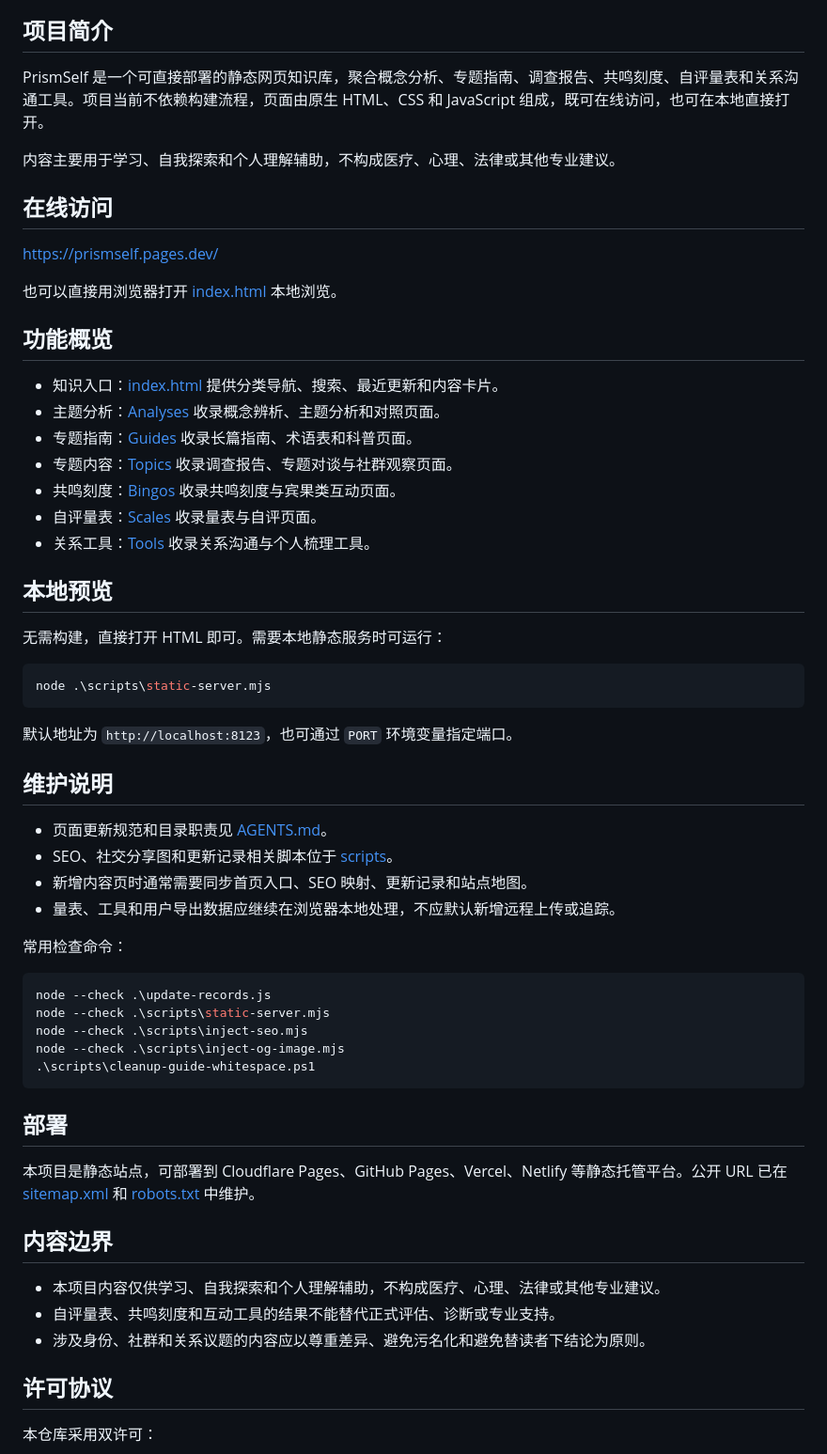
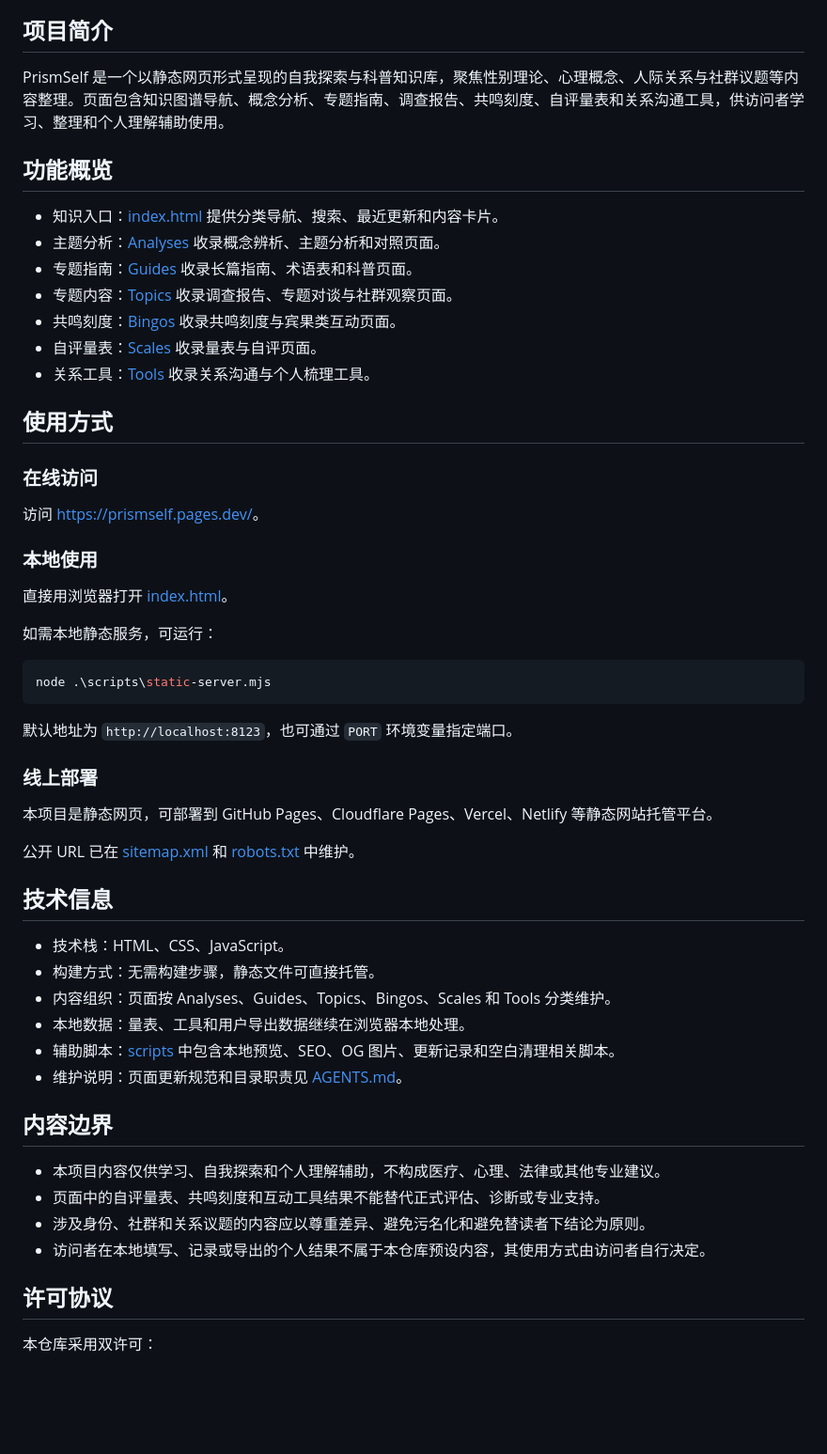
Before and after one commit to KrelinnBios/PrismSelf, a Markdown page: README.md, the part around the change. Shown at 94% size. Rendered like a GitHub page; blank space fills up the shorter version.

Commit message:
更新 README.md

````diff
--- a/README.md
+++ b/README.md
@@ -11,15 +11,7 @@
 
 ## 项目简介
 
-PrismSelf 是一个可直接部署的静态网页知识库，聚合概念分析、专题指南、调查报告、共鸣刻度、自评量表和关系沟通工具。项目当前不依赖构建流程，页面由原生 HTML、CSS 和 JavaScript 组成，既可在线访问，也可在本地直接打开。
-
-内容主要用于学习、自我探索和个人理解辅助，不构成医疗、心理、法律或其他专业建议。
-
-## 在线访问
-
-<https://prismself.pages.dev/>
-
-也可以直接用浏览器打开 [index.html](./index.html) 本地浏览。
+PrismSelf 是一个以静态网页形式呈现的自我探索与科普知识库，聚焦性别理论、心理概念、人际关系与社群议题等内容整理。页面包含知识图谱导航、概念分析、专题指南、调查报告、共鸣刻度、自评量表和关系沟通工具，供访问者学习、整理和个人理解辅助使用。
 
 ## 功能概览
 
@@ -31,9 +23,17 @@ PrismSelf 是一个可直接部署的静态网页知识库，聚合概念分析
 - 自评量表：[Scales](./Scales) 收录量表与自评页面。
 - 关系工具：[Tools](./Tools) 收录关系沟通与个人梳理工具。
 
-## 本地预览
+## 使用方式
 
-无需构建，直接打开 HTML 即可。需要本地静态服务时可运行：
+### 在线访问
+
+访问 <https://prismself.pages.dev/>。
+
+### 本地使用
+
+直接用浏览器打开 [index.html](./index.html)。
+
+如需本地静态服务，可运行：
 
 ```powershell
 node .\scripts\static-server.mjs
@@ -41,32 +41,27 @@ node .\scripts\static-server.mjs
 
 默认地址为 `http://localhost:8123`，也可通过 `PORT` 环境变量指定端口。
 
-## 维护说明
+### 线上部署
 
-- 页面更新规范和目录职责见 [AGENTS.md](./AGENTS.md)。
-- SEO、社交分享图和更新记录相关脚本位于 [scripts](./scripts)。
-- 新增内容页时通常需要同步首页入口、SEO 映射、更新记录和站点地图。
-- 量表、工具和用户导出数据应继续在浏览器本地处理，不应默认新增远程上传或追踪。
+本项目是静态网页，可部署到 GitHub Pages、Cloudflare Pages、Vercel、Netlify 等静态网站托管平台。
 
-常用检查命令：
+公开 URL 已在 [sitemap.xml](./sitemap.xml) 和 [robots.txt](./robots.txt) 中维护。
 
-```powershell
-node --check .\update-records.js
-node --check .\scripts\static-server.mjs
-node --check .\scripts\inject-seo.mjs
-node --check .\scripts\inject-og-image.mjs
-.\scripts\cleanup-guide-whitespace.ps1
-```
+## 技术信息
 
-## 部署
-
-本项目是静态站点，可部署到 Cloudflare Pages、GitHub Pages、Vercel、Netlify 等静态托管平台。公开 URL 已在 [sitemap.xml](./sitemap.xml) 和 [robots.txt](./robots.txt) 中维护。
+- 技术栈：HTML、CSS、JavaScript。
+- 构建方式：无需构建步骤，静态文件可直接托管。
+- 内容组织：页面按 Analyses、Guides、Topics、Bingos、Scales 和 Tools 分类维护。
+- 本地数据：量表、工具和用户导出数据继续在浏览器本地处理。
+- 辅助脚本：[scripts](./scripts) 中包含本地预览、SEO、OG 图片、更新记录和空白清理相关脚本。
+- 维护说明：页面更新规范和目录职责见 [AGENTS.md](./AGENTS.md)。
 
 ## 内容边界
 
 - 本项目内容仅供学习、自我探索和个人理解辅助，不构成医疗、心理、法律或其他专业建议。
-- 自评量表、共鸣刻度和互动工具的结果不能替代正式评估、诊断或专业支持。
+- 页面中的自评量表、共鸣刻度和互动工具结果不能替代正式评估、诊断或专业支持。
 - 涉及身份、社群和关系议题的内容应以尊重差异、避免污名化和避免替读者下结论为原则。
+- 访问者在本地填写、记录或导出的个人结果不属于本仓库预设内容，其使用方式由访问者自行决定。
 
 ## 许可协议
 
````
